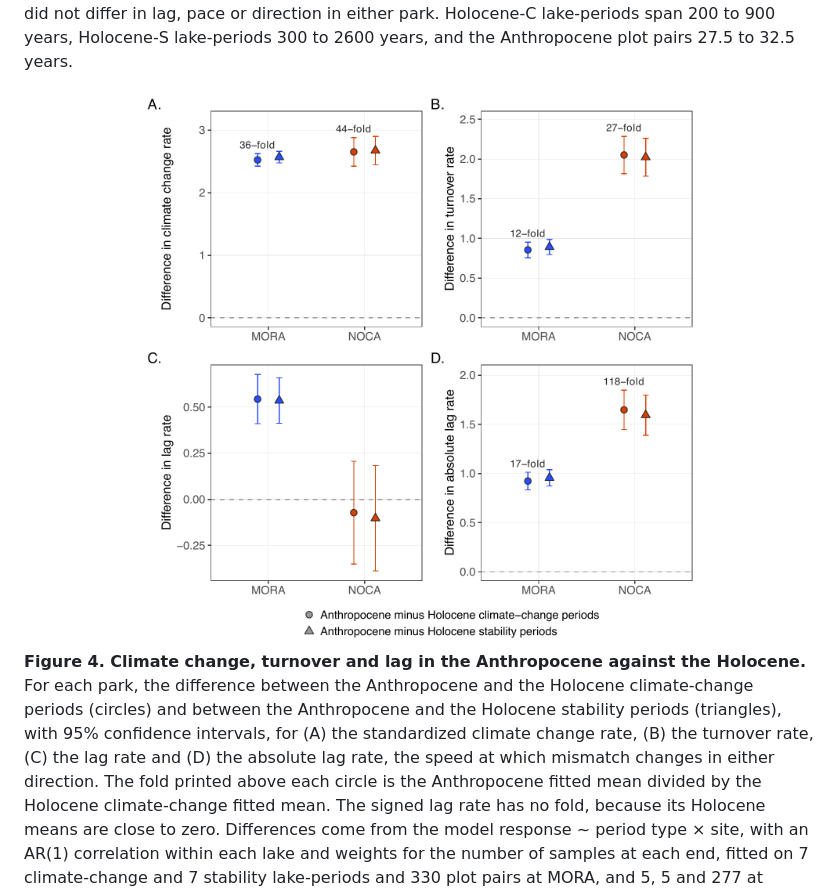
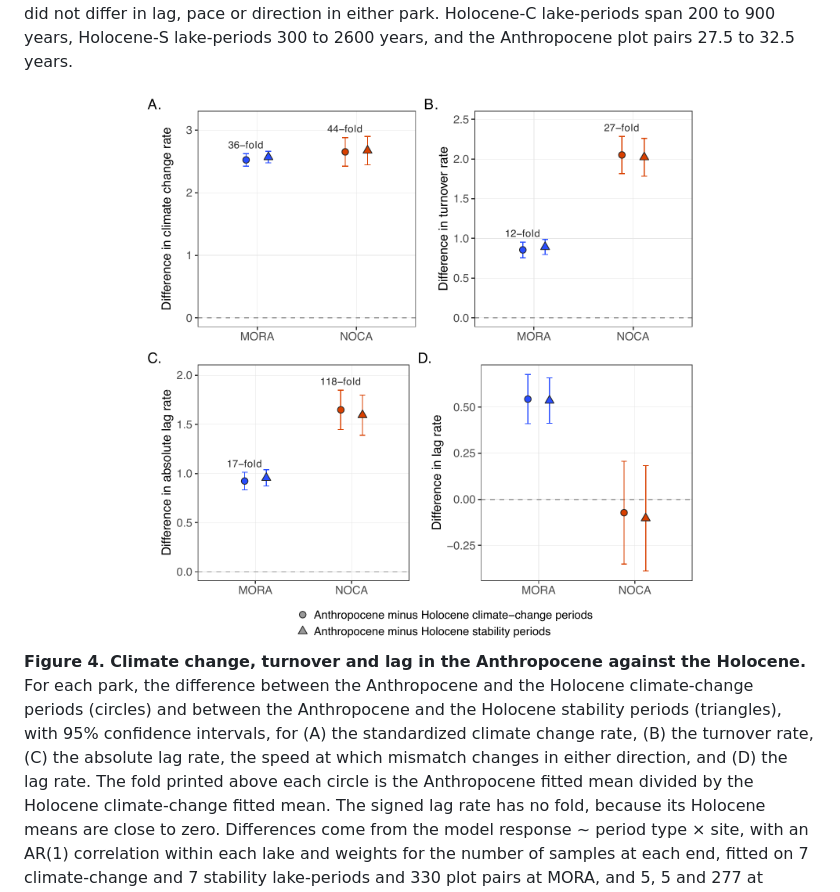
Before and after one commit to billurbektas/PaleoACES, a Markdown page: README.md, the part around the change. Drawn GitHub-style; pictures changed too: report/figures/png/fig_era_contrasts.png.

Commit message:
M08: Figure 4 shows the absolute lag rate before the lag rate (Bills)

```diff
--- a/README.md
+++ b/README.md
@@ -740,9 +740,9 @@ the Holocene.** For each park, the difference between the Anthropocene
 and the Holocene climate-change periods (circles) and between the
 Anthropocene and the Holocene stability periods (triangles), with 95%
 confidence intervals, for (A) the standardized climate change rate, (B)
-the turnover rate, (C) the lag rate and (D) the absolute lag rate, the
-speed at which mismatch changes in either direction. The fold printed
-above each circle is the Anthropocene fitted mean divided by the
+the turnover rate, (C) the absolute lag rate, the speed at which
+mismatch changes in either direction, and (D) the lag rate. The fold
+printed above each circle is the Anthropocene fitted mean divided by the
 Holocene climate-change fitted mean. The signed lag rate has no fold,
 because its Holocene means are close to zero. Differences come from the
 model response ~ period type × site, with an AR(1) correlation within
```
Also changed, not shown: report/figures/main/fig_era_contrasts.png, 4 other files.
